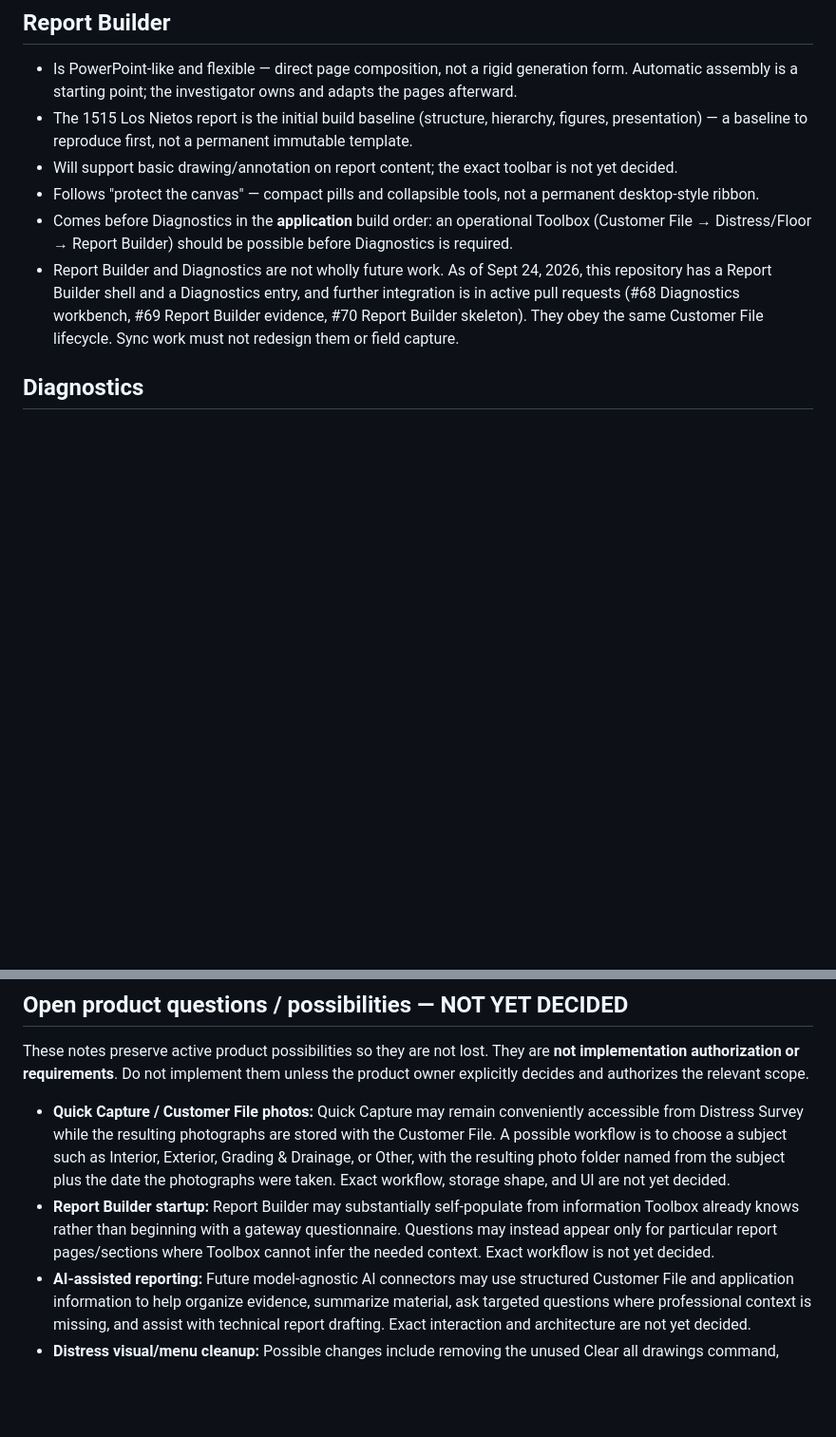
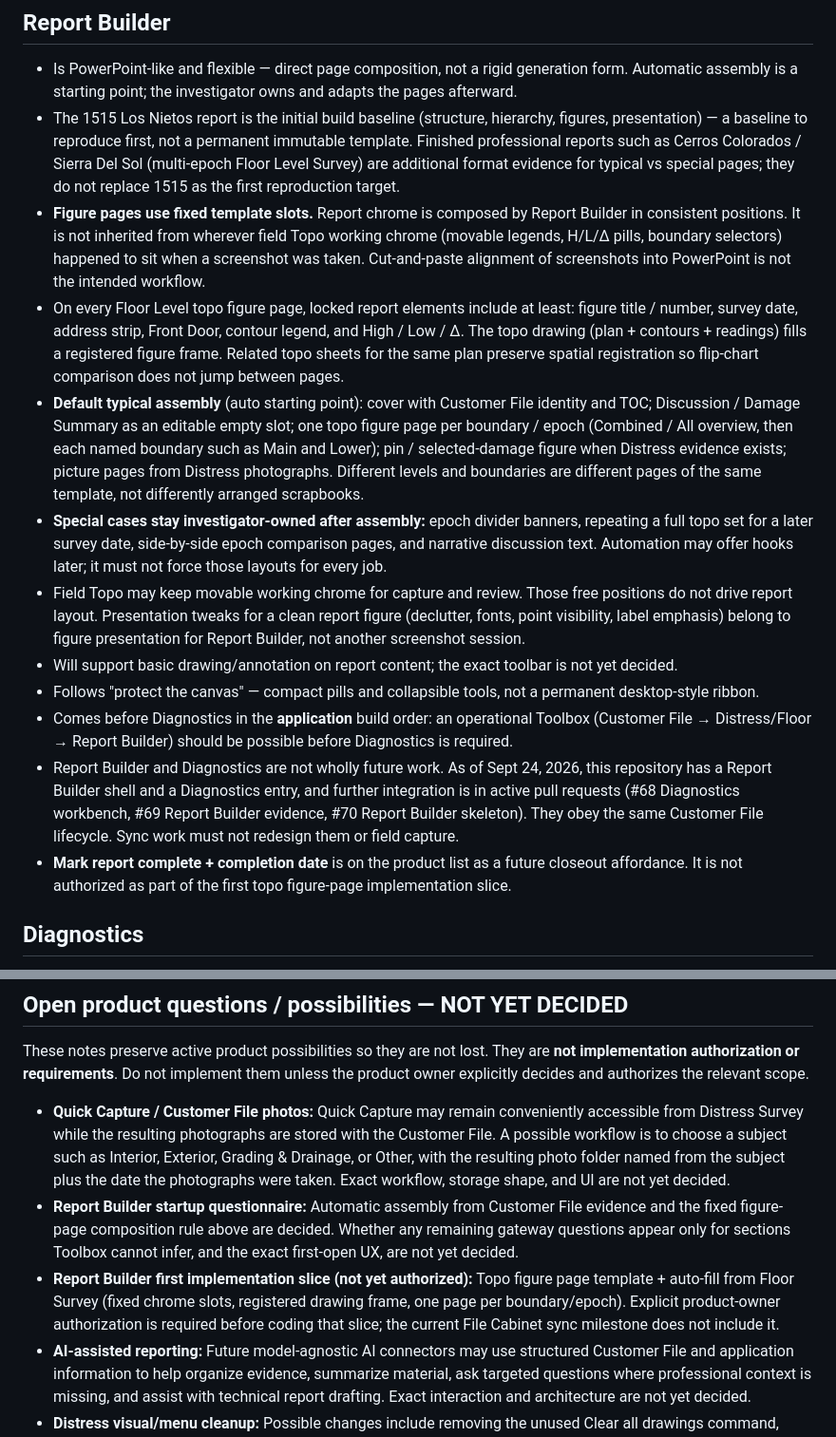
Before and after one commit to tappel003-byte/Toolbox-V3, a Markdown page: DECISIONS.md, 2 parts joined by grey strips. Shown at 95% size. Rendered like a GitHub page; blank space fills up the shorter version.

Commit message:
Record Report Builder fixed figure-page composition decision.
Lock typical auto assembly vs special investigator-owned pages so
cut-paste screenshot alignment is not the intended workflow.

Co-authored-by: tappel003-byte <tappel003-byte@users.noreply.github.com>

```diff
--- a/DECISIONS.md
+++ b/DECISIONS.md
@@ -89,11 +89,17 @@ Concrete Customer File record ownership for later app plug-in. Architecture is c
 ## Report Builder
 
 - Is PowerPoint-like and flexible — direct page composition, not a rigid generation form. Automatic assembly is a starting point; the investigator owns and adapts the pages afterward.
-- The 1515 Los Nietos report is the initial build baseline (structure, hierarchy, figures, presentation) — a baseline to reproduce first, not a permanent immutable template.
+- The 1515 Los Nietos report is the initial build baseline (structure, hierarchy, figures, presentation) — a baseline to reproduce first, not a permanent immutable template. Finished professional reports such as Cerros Colorados / Sierra Del Sol (multi-epoch Floor Level Survey) are additional format evidence for typical vs special pages; they do not replace 1515 as the first reproduction target.
+- **Figure pages use fixed template slots.** Report chrome is composed by Report Builder in consistent positions. It is not inherited from wherever field Topo working chrome (movable legends, H/L/Δ pills, boundary selectors) happened to sit when a screenshot was taken. Cut-and-paste alignment of screenshots into PowerPoint is not the intended workflow.
+- On every Floor Level topo figure page, locked report elements include at least: figure title / number, survey date, address strip, Front Door, contour legend, and High / Low / Δ. The topo drawing (plan + contours + readings) fills a registered figure frame. Related topo sheets for the same plan preserve spatial registration so flip-chart comparison does not jump between pages.
+- **Default typical assembly** (auto starting point): cover with Customer File identity and TOC; Discussion / Damage Summary as an editable empty slot; one topo figure page per boundary / epoch (Combined / All overview, then each named boundary such as Main and Lower); pin / selected-damage figure when Distress evidence exists; picture pages from Distress photographs. Different levels and boundaries are different pages of the same template, not differently arranged scrapbooks.
+- **Special cases stay investigator-owned after assembly:** epoch divider banners, repeating a full topo set for a later survey date, side-by-side epoch comparison pages, and narrative discussion text. Automation may offer hooks later; it must not force those layouts for every job.
+- Field Topo may keep movable working chrome for capture and review. Those free positions do not drive report layout. Presentation tweaks for a clean report figure (declutter, fonts, point visibility, label emphasis) belong to figure presentation for Report Builder, not another screenshot session.
 - Will support basic drawing/annotation on report content; the exact toolbar is not yet decided.
 - Follows "protect the canvas" — compact pills and collapsible tools, not a permanent desktop-style ribbon.
 - Comes before Diagnostics in the **application** build order: an operational Toolbox (Customer File → Distress/Floor → Report Builder) should be possible before Diagnostics is required.
 - Report Builder and Diagnostics are not wholly future work. As of Sept 24, 2026, this repository has a Report Builder shell and a Diagnostics entry, and further integration is in active pull requests (#68 Diagnostics workbench, #69 Report Builder evidence, #70 Report Builder skeleton). They obey the same Customer File lifecycle. Sync work must not redesign them or field capture.
+- **Mark report complete + completion date** is on the product list as a future closeout affordance. It is not authorized as part of the first topo figure-page implementation slice.
 
 ## Diagnostics
 
@@ -108,7 +114,8 @@ Concrete Customer File record ownership for later app plug-in. Architecture is c
 These notes preserve active product possibilities so they are not lost. They are **not implementation authorization or requirements**. Do not implement them unless the product owner explicitly decides and authorizes the relevant scope.
 
 - **Quick Capture / Customer File photos:** Quick Capture may remain conveniently accessible from Distress Survey while the resulting photographs are stored with the Customer File. A possible workflow is to choose a subject such as Interior, Exterior, Grading & Drainage, or Other, with the resulting photo folder named from the subject plus the date the photographs were taken. Exact workflow, storage shape, and UI are not yet decided.
-- **Report Builder startup:** Report Builder may substantially self-populate from information Toolbox already knows rather than beginning with a gateway questionnaire. Questions may instead appear only for particular report pages/sections where Toolbox cannot infer the needed context. Exact workflow is not yet decided.
+- **Report Builder startup questionnaire:** Automatic assembly from Customer File evidence and the fixed figure-page composition rule above are decided. Whether any remaining gateway questions appear only for sections Toolbox cannot infer, and the exact first-open UX, are not yet decided.
+- **Report Builder first implementation slice (not yet authorized):** Topo figure page template + auto-fill from Floor Survey (fixed chrome slots, registered drawing frame, one page per boundary/epoch). Explicit product-owner authorization is required before coding that slice; the current File Cabinet sync milestone does not include it.
 - **AI-assisted reporting:** Future model-agnostic AI connectors may use structured Customer File and application information to help organize evidence, summarize material, ask targeted questions where professional context is missing, and assist with technical report drafting. Exact interaction and architecture are not yet decided.
 - **Distress visual/menu cleanup:** Possible changes include removing the unused Clear all drawings command, reconsidering how Quick Capture is presented, and evaluating visual/chrome consistency with the other Toolbox applications. None of these changes is decided.
 
```
Also changed, not shown: VISION.md (+4 -0 lines).
